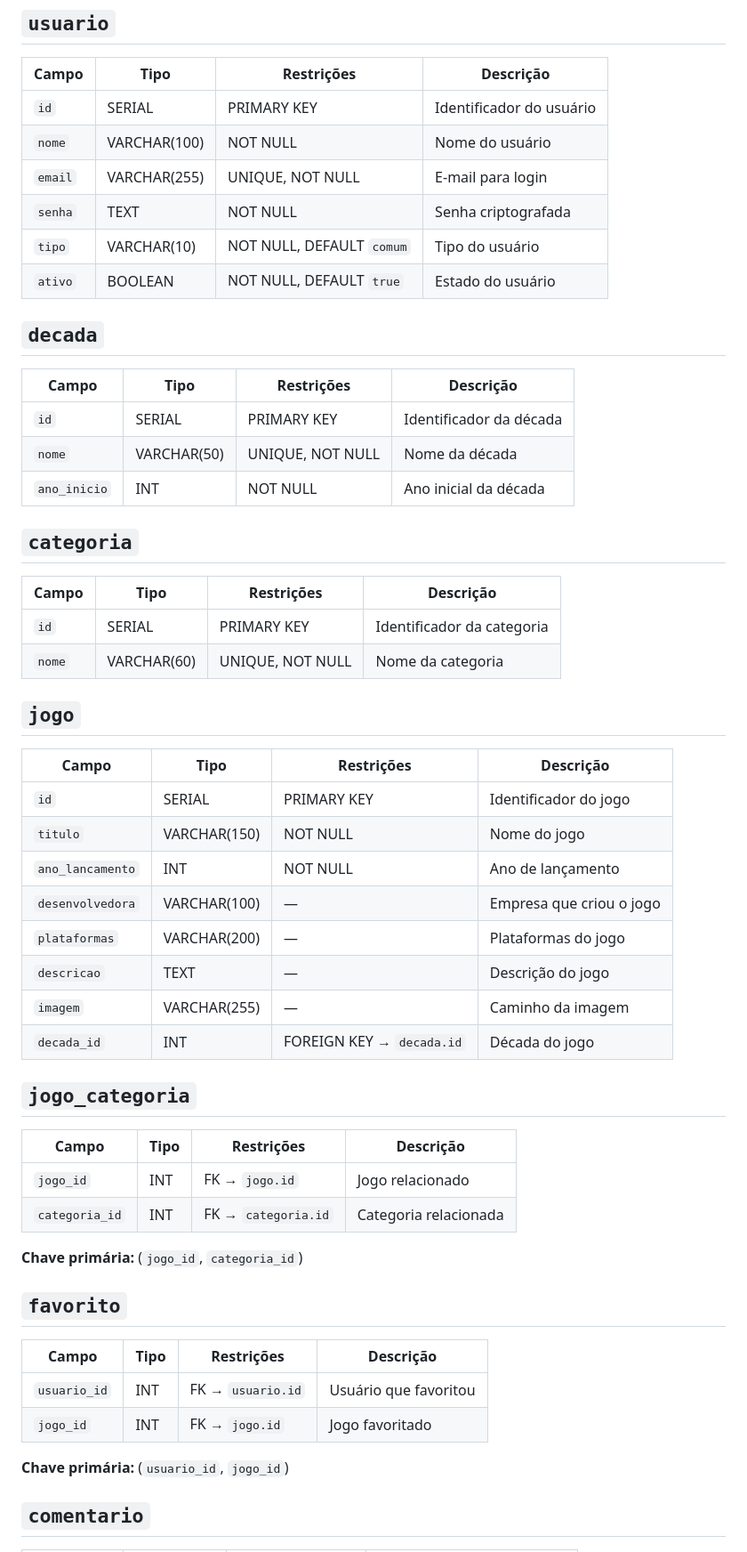
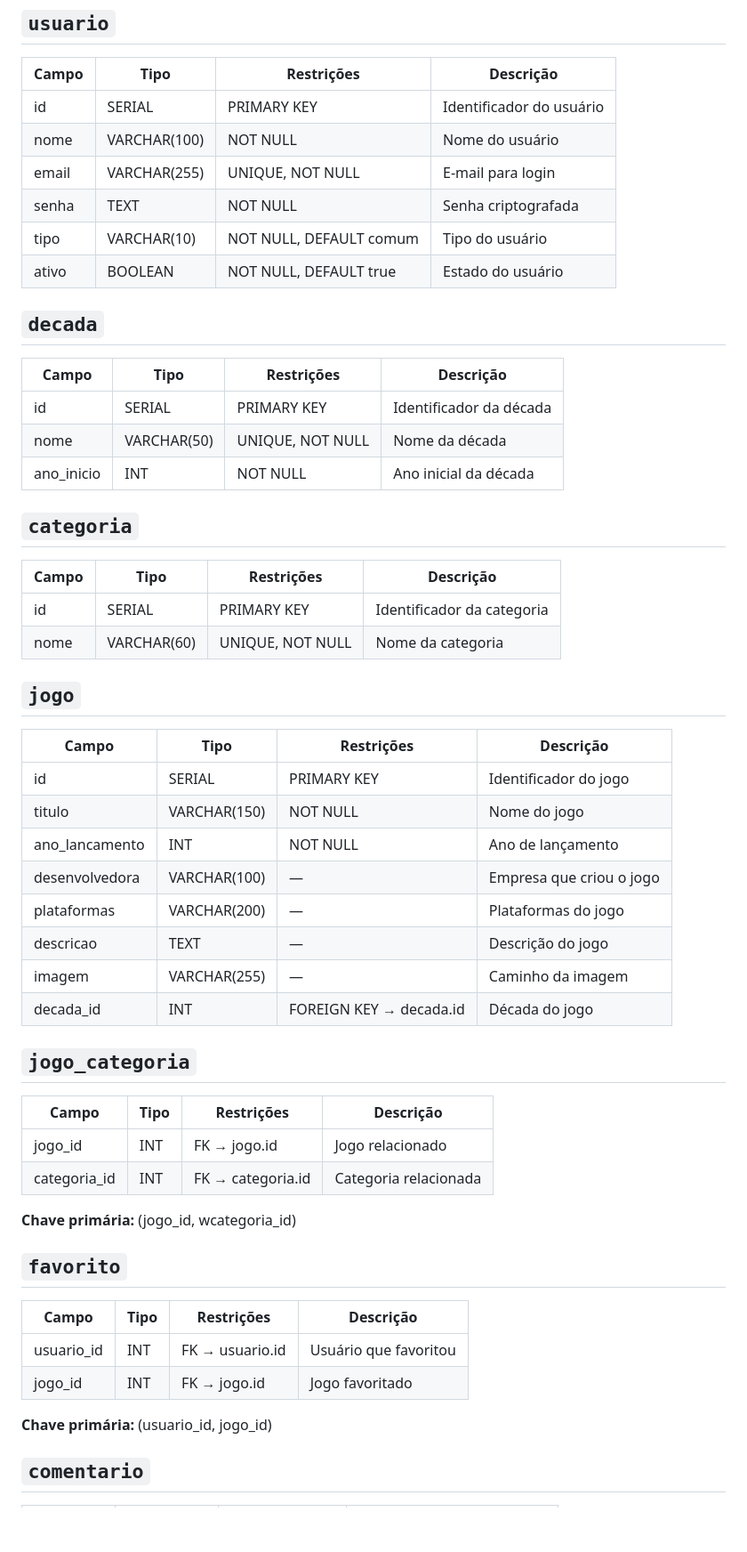
Before and after one commit to Livia-MP-Null/game_erah, a Markdown page: README.md, the part around one of its changes. Shown at 89% size. Rendered like a GitHub page; blank space fills up the shorter version.

Commit message:
Fix formatting issues in README.md

```diff
--- a/README.md
+++ b/README.md
@@ -265,58 +265,58 @@ game_erah
 
 | Campo   | Tipo         | Restrições                | Descrição                |
 | ------- | ------------ | ------------------------- | ------------------------ |
-| `id`    | SERIAL       | PRIMARY KEY               | Identificador do usuário |
-| `nome`  | VARCHAR(100) | NOT NULL                  | Nome do usuário          |
-| `email` | VARCHAR(255) | UNIQUE, NOT NULL          | E-mail para login        |
-| `senha` | TEXT         | NOT NULL                  | Senha criptografada      |
-| `tipo`  | VARCHAR(10)  | NOT NULL, DEFAULT `comum` | Tipo do usuário          |
-| `ativo` | BOOLEAN      | NOT NULL, DEFAULT `true`  | Estado do usuário        |
+| id    | SERIAL       | PRIMARY KEY               | Identificador do usuário |
+| nome  | VARCHAR(100) | NOT NULL                  | Nome do usuário          |
+| email | VARCHAR(255) | UNIQUE, NOT NULL          | E-mail para login        |
+| senha | TEXT         | NOT NULL                  | Senha criptografada      |
+| tipo  | VARCHAR(10)  | NOT NULL, DEFAULT comum | Tipo do usuário          |
+| ativo | BOOLEAN      | NOT NULL, DEFAULT true  | Estado do usuário        |
 
 ## `decada`
 
 | Campo        | Tipo        | Restrições       | Descrição               |
 | ------------ | ----------- | ---------------- | ----------------------- |
-| `id`         | SERIAL      | PRIMARY KEY      | Identificador da década |
-| `nome`       | VARCHAR(50) | UNIQUE, NOT NULL | Nome da década          |
-| `ano_inicio` | INT         | NOT NULL         | Ano inicial da década   |
+| id         | SERIAL      | PRIMARY KEY      | Identificador da década |
+| nome       | VARCHAR(50) | UNIQUE, NOT NULL | Nome da década          |
+| ano_inicio | INT         | NOT NULL         | Ano inicial da década   |
 
 ## `categoria`
 
 | Campo  | Tipo        | Restrições       | Descrição                  |
 | ------ | ----------- | ---------------- | -------------------------- |
-| `id`   | SERIAL      | PRIMARY KEY      | Identificador da categoria |
-| `nome` | VARCHAR(60) | UNIQUE, NOT NULL | Nome da categoria          |
+| id   | SERIAL      | PRIMARY KEY      | Identificador da categoria |
+| nome | VARCHAR(60) | UNIQUE, NOT NULL | Nome da categoria          |
 
 ## `jogo`
 
 | Campo            | Tipo         | Restrições                | Descrição                |
 | ---------------- | ------------ | ------------------------- | ------------------------ |
-| `id`             | SERIAL       | PRIMARY KEY               | Identificador do jogo    |
-| `titulo`         | VARCHAR(150) | NOT NULL                  | Nome do jogo             |
-| `ano_lancamento` | INT          | NOT NULL                  | Ano de lançamento        |
-| `desenvolvedora` | VARCHAR(100) | —                         | Empresa que criou o jogo |
-| `plataformas`    | VARCHAR(200) | —                         | Plataformas do jogo      |
-| `descricao`      | TEXT         | —                         | Descrição do jogo        |
-| `imagem`         | VARCHAR(255) | —                         | Caminho da imagem        |
-| `decada_id`      | INT          | FOREIGN KEY → `decada.id` | Década do jogo           |
+| id             | SERIAL       | PRIMARY KEY               | Identificador do jogo    |
+| titulo         | VARCHAR(150) | NOT NULL                  | Nome do jogo             |
+| ano_lancamento | INT          | NOT NULL                  | Ano de lançamento        |
+| desenvolvedora | VARCHAR(100) | —                         | Empresa que criou o jogo |
+| plataformas    | VARCHAR(200) | —                         | Plataformas do jogo      |
+| descricao      | TEXT         | —                         | Descrição do jogo        |
+| imagem         | VARCHAR(255) | —                         | Caminho da imagem        |
+| decada_id      | INT          | FOREIGN KEY → decada.id | Década do jogo           |
 
 ## `jogo_categoria`
 
 | Campo          | Tipo | Restrições          | Descrição             |
 | -------------- | ---- | ------------------- | --------------------- |
-| `jogo_id`      | INT  | FK → `jogo.id`      | Jogo relacionado      |
-| `categoria_id` | INT  | FK → `categoria.id` | Categoria relacionada |
+| jogo_id      | INT  | FK → jogo.id      | Jogo relacionado      |
+| categoria_id | INT  | FK → categoria.id | Categoria relacionada |
 
-**Chave primária:** (`jogo_id`, `categoria_id`)
+**Chave primária:** (jogo_id, wcategoria_id)
 
 ## `favorito`
 
 | Campo        | Tipo | Restrições        | Descrição             |
 | ------------ | ---- | ----------------- | --------------------- |
-| `usuario_id` | INT  | FK → `usuario.id` | Usuário que favoritou |
-| `jogo_id`    | INT  | FK → `jogo.id`    | Jogo favoritado       |
+| usuario_id | INT  | FK → usuario.id | Usuário que favoritou |
+| jogo_id    | INT  | FK → jogo.id    | Jogo favoritado       |
 
-**Chave primária:** (`usuario_id`, `jogo_id`)
+**Chave primária:** (usuario_id, jogo_id)
 
 ## `comentario`
 
```
Also changed, not shown: other parts of README.md (+6 -6 lines).
